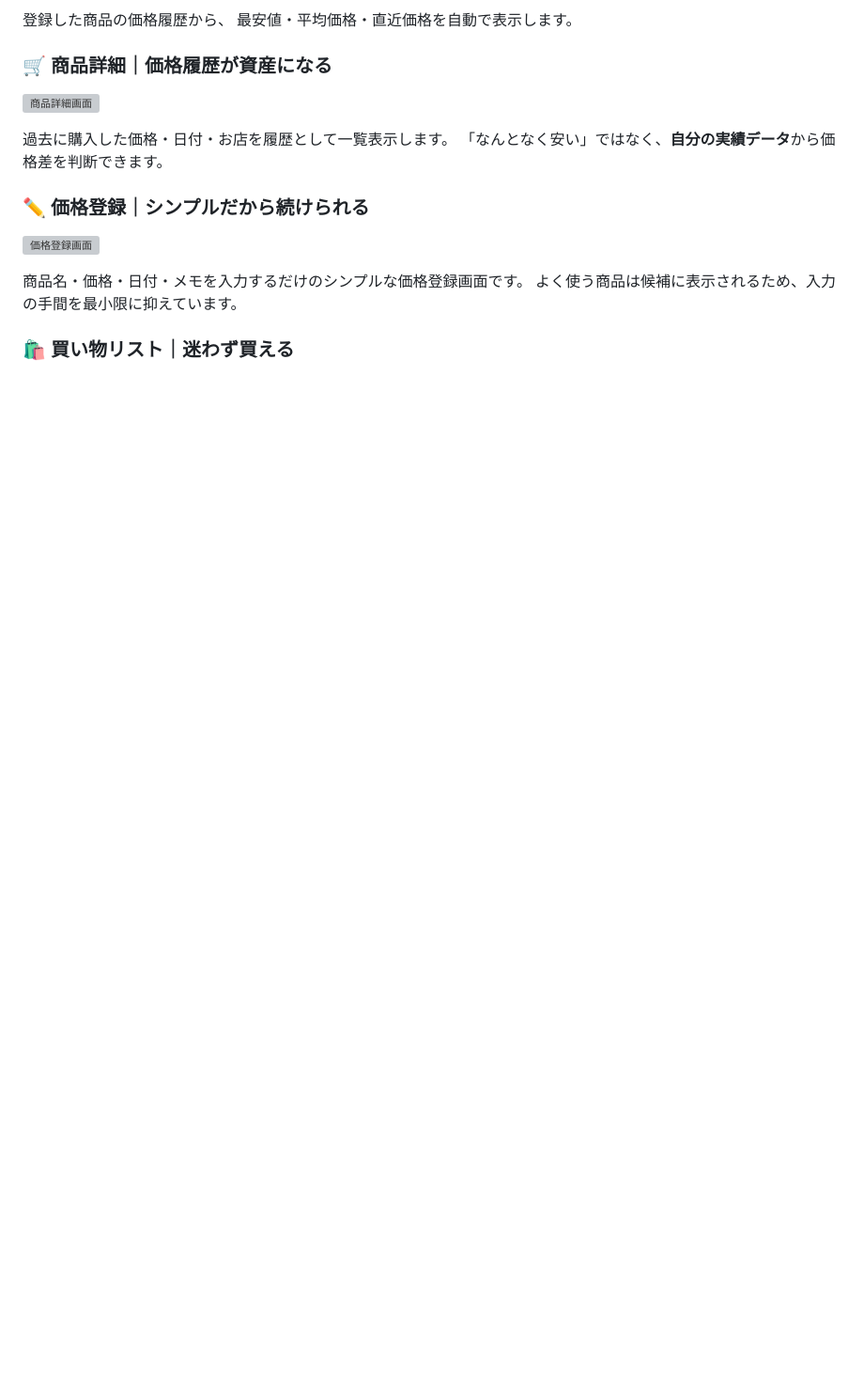
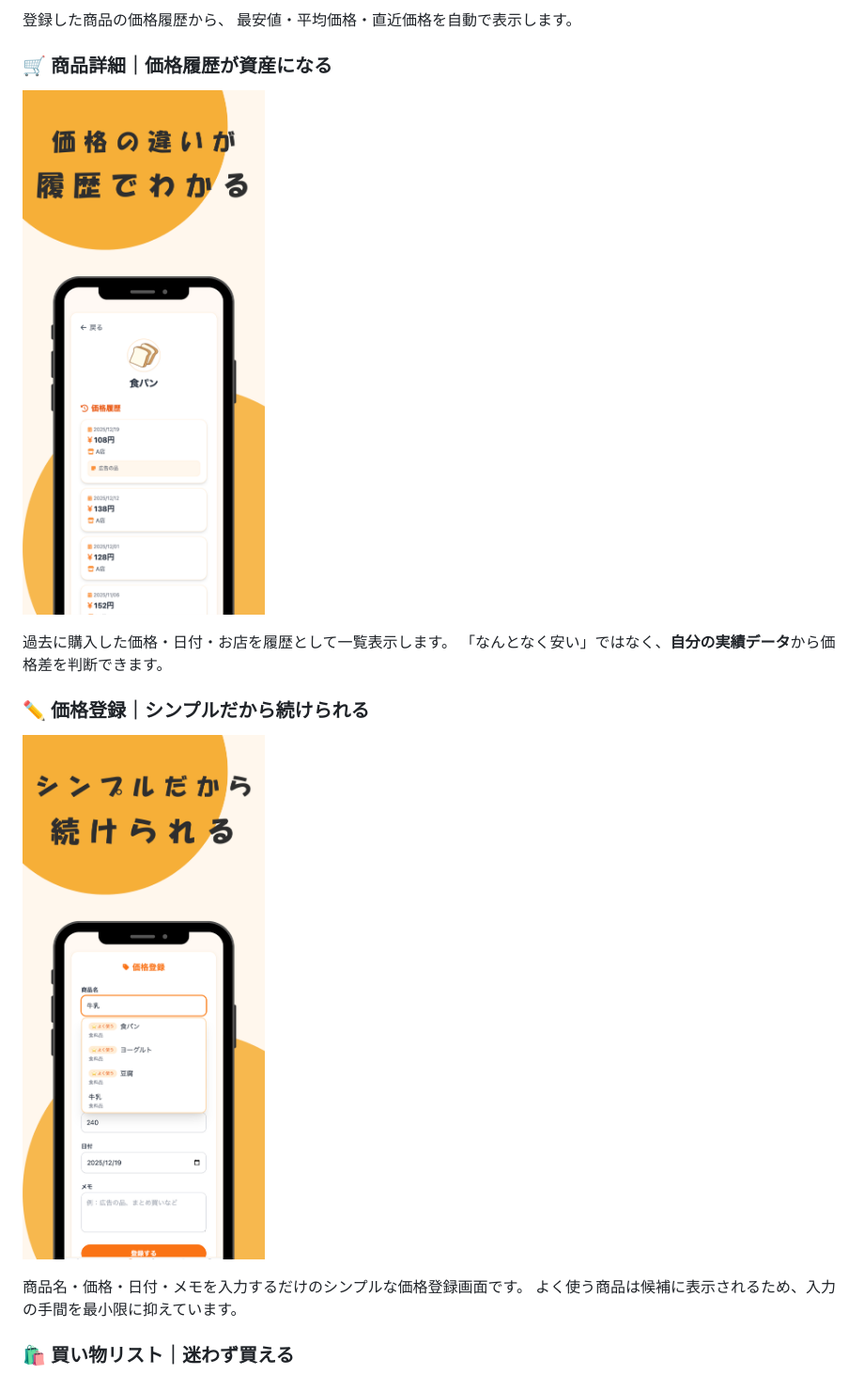
Before and after one commit to higudai1112/okaimonote, a Markdown page: README.md, the part around one of its changes. Shown at 94% size. GitHub-like rendering; blank space fills up the shorter version; grey boxes are pictures that could not be loaded.

```diff
--- a/README.md
+++ b/README.md
@@ -19,14 +19,14 @@
 
 ### 🛒 商品詳細｜価格履歴が資産になる
 
-![商品詳細画面](assets/images/product_detail.png)
+![商品詳細画面](app/assets/images/product_detail.png)
 
 過去に購入した価格・日付・お店を履歴として一覧表示します。
 「なんとなく安い」ではなく、**自分の実績データ**から価格差を判断できます。
 
 ### ✏️ 価格登録｜シンプルだから続けられる
 
-![価格登録画面](assets/images/price_register.png)
+![価格登録画面](app/assets/images/price_register.png)
 
 商品名・価格・日付・メモを入力するだけのシンプルな価格登録画面です。
 よく使う商品は候補に表示されるため、入力の手間を最小限に抑えています。
```
Also changed, not shown: other parts of README.md (+6 -6 lines).
